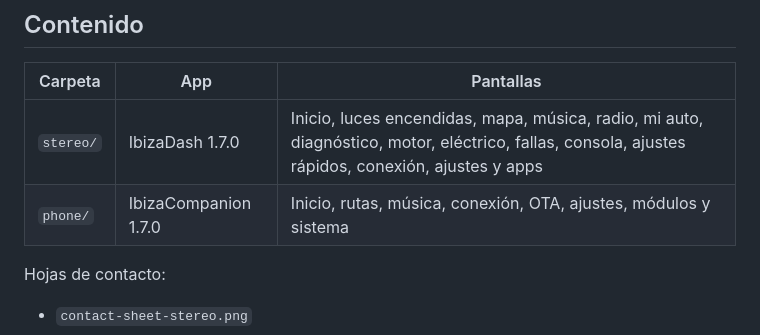
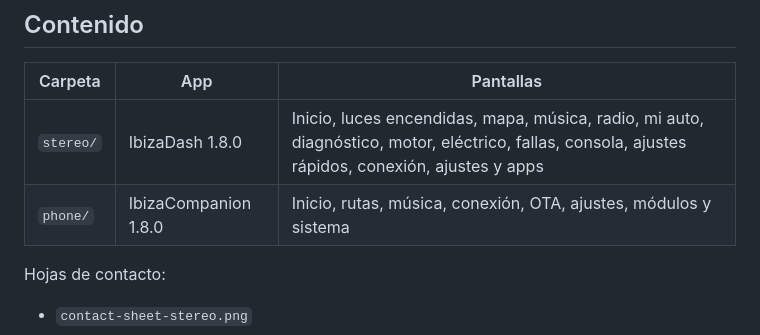
Before and after one commit to ChronosBVRX/IbizaDash, a Markdown page: docs/screenshots/README.md, the part around the change. Rendered like a GitHub page.

```diff
--- a/docs/screenshots/README.md
+++ b/docs/screenshots/README.md
@@ -19,8 +19,8 @@ Haz clic en cualquier captura para verla a tamaño completo.
 
 | Carpeta | App | Pantallas |
 |---|---|---|
-| `stereo/` | IbizaDash 1.7.0 | Inicio, luces encendidas, mapa, música, radio, mi auto, diagnóstico, motor, eléctrico, fallas, consola, ajustes rápidos, conexión, ajustes y apps |
-| `phone/` | IbizaCompanion 1.7.0 | Inicio, rutas, música, conexión, OTA, ajustes, módulos y sistema |
+| `stereo/` | IbizaDash 1.8.0 | Inicio, luces encendidas, mapa, música, radio, mi auto, diagnóstico, motor, eléctrico, fallas, consola, ajustes rápidos, conexión, ajustes y apps |
+| `phone/` | IbizaCompanion 1.8.0 | Inicio, rutas, música, conexión, OTA, ajustes, módulos y sistema |
 
 Hojas de contacto:
 
```
Also changed, not shown: README.md (+3 -2 lines), docs/screenshots/GALLERY.md (+1 -1 lines), docs/screenshots/contact-sheet-phone.png, docs/screenshots/contact-sheet-stereo.png, 7 other files.
